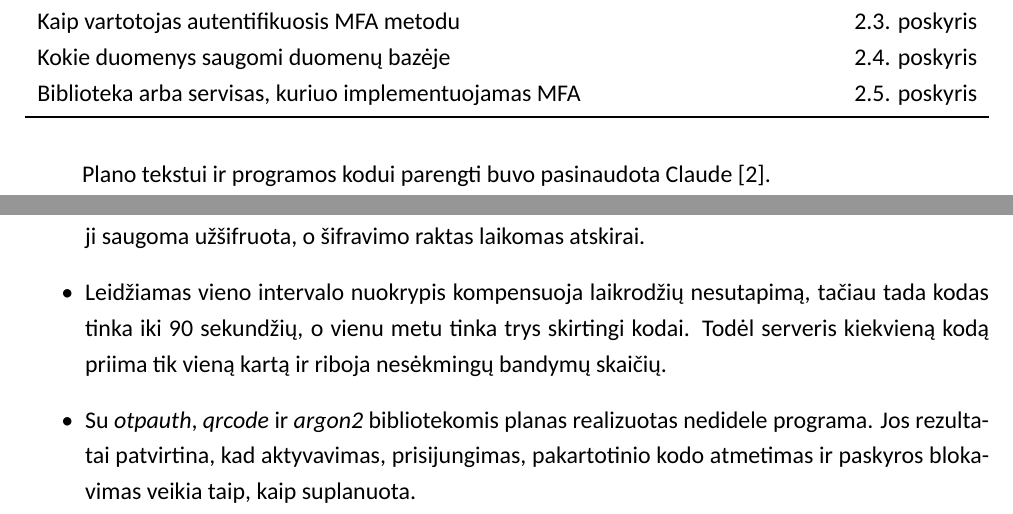
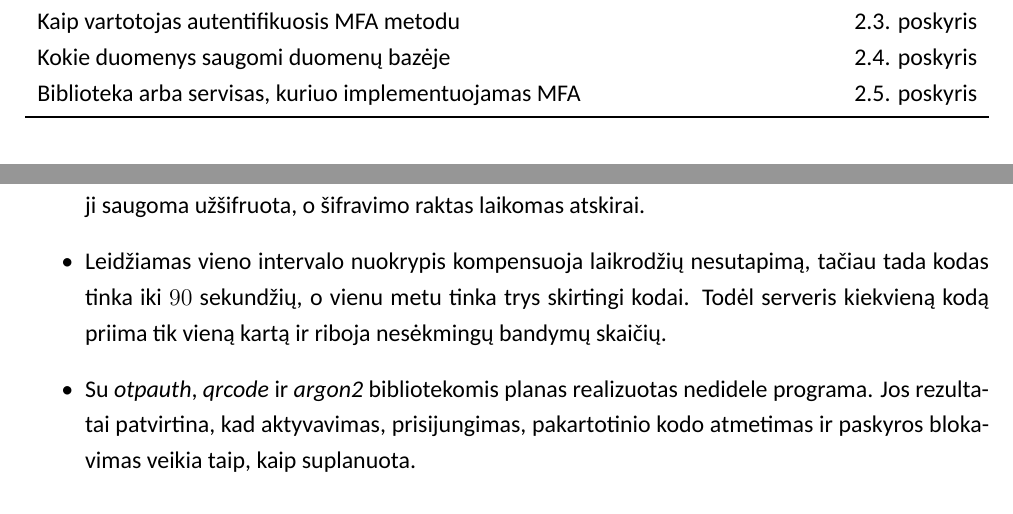
Before and after one commit to Tomas178/information-security-fundamentals, a LaTeX document (5lab/overleaf/main.tex, which reads 5lab/overleaf/sections/isvados.tex, 5lab/overleaf/sections/uzduoties_tikslas.tex): two parts of pages 3 and 11 of 12, joined at a grey line, cut so that both start at the same text. Compiled offline with XeLaTeX; a missing font is replaced by an installed copy or a similar font.

Commit message:
last changes

```diff
--- a/5lab/overleaf/sections/isvados.tex
+++ b/5lab/overleaf/sections/isvados.tex
@@ -5,6 +5,6 @@
 \begin{itemize}
     \item TOTP antrajam faktoriui nereikia jokio išorinio serviso: serveris ir telefonas kodus skaičiuoja kiekvienas atskirai, iš bendros paslapties ir dabartinio laiko.
     \item Paslapties $K$, kitaip nei slaptažodžio, negalima saugoti maišos pavidalu, todėl duomenų bazėje ji saugoma užšifruota, o šifravimo raktas laikomas atskirai.
-    \item Leidžiamas vieno intervalo nuokrypis kompensuoja laikrodžių nesutapimą, tačiau tada kodas tinka iki 90 sekundžių, o vienu metu tinka trys skirtingi kodai. Todėl serveris kiekvieną kodą priima tik vieną kartą ir riboja nesėkmingų bandymų skaičių.
+    \item Leidžiamas vieno intervalo nuokrypis kompensuoja laikrodžių nesutapimą, tačiau tada kodas tinka iki $90$ sekundžių, o vienu metu tinka trys skirtingi kodai. Todėl serveris kiekvieną kodą priima tik vieną kartą ir riboja nesėkmingų bandymų skaičių.
     \item Su \textit{otpauth}, \textit{qrcode} ir \textit{argon2} bibliotekomis planas realizuotas nedidele programa. Jos rezultatai patvirtina, kad aktyvavimas, prisijungimas, pakartotinio kodo atmetimas ir paskyros blokavimas veikia taip, kaip suplanuota.
 \end{itemize}
--- a/5lab/overleaf/sections/uzduoties_tikslas.tex
+++ b/5lab/overleaf/sections/uzduoties_tikslas.tex
@@ -25,5 +25,3 @@ Užduoties reikalavimai ir juos atitinkančios darbo dalys pateiktos \ref{tab:re
         \bottomrule
     \end{tabularx}
 \end{table}
-
-Plano tekstui ir programos kodui parengti buvo pasinaudota Claude~\cite{claude}.
```
